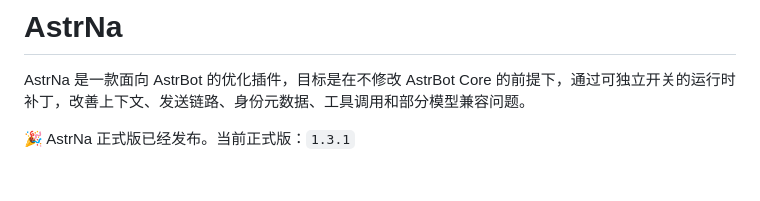
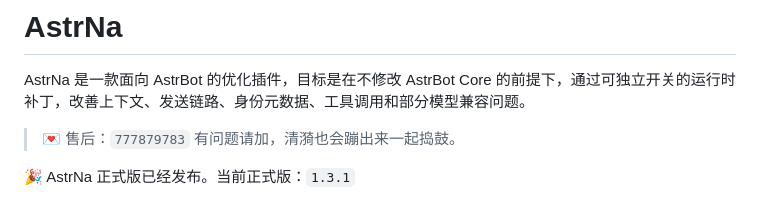
Before and after one commit to Sisyphbaous-DT-Project/astrbot_plugin_AstrNa, a Markdown page: README.md, the part around the change. Rendered like a GitHub page; blank space fills up the shorter version.

Commit message:
docs: 添加售后交流群提示

```diff
--- a/README.md
+++ b/README.md
@@ -1,6 +1,9 @@
 # AstrNa
 
 AstrNa 是一款面向 AstrBot 的优化插件，目标是在不修改 AstrBot Core 的前提下，通过可独立开关的运行时补丁，改善上下文、发送链路、身份元数据、工具调用和部分模型兼容问题。
+
+> 💌 售后：`777879783`
+> 有问题请加，清漪也会蹦出来一起捣鼓。
 
 🎉 AstrNa 正式版已经发布。当前正式版：`1.3.1`
 
```
